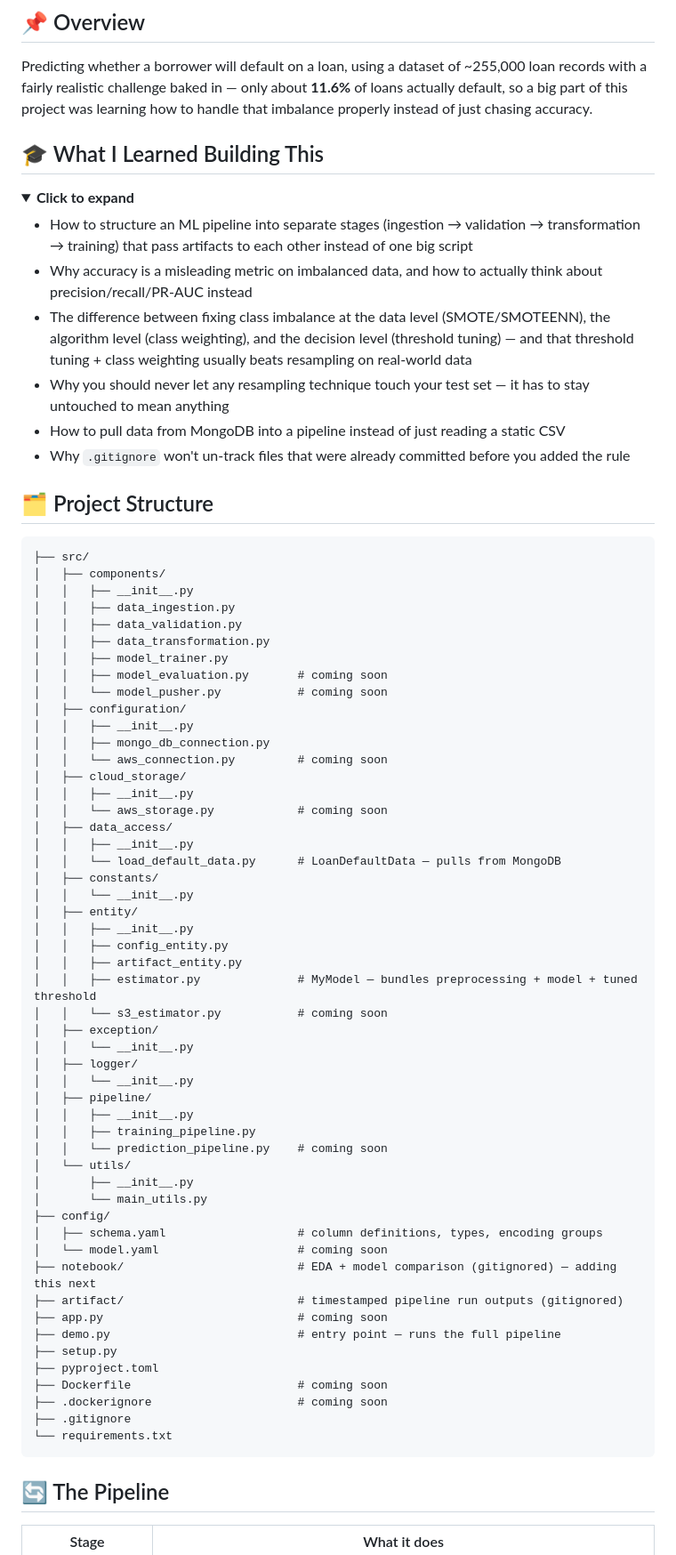
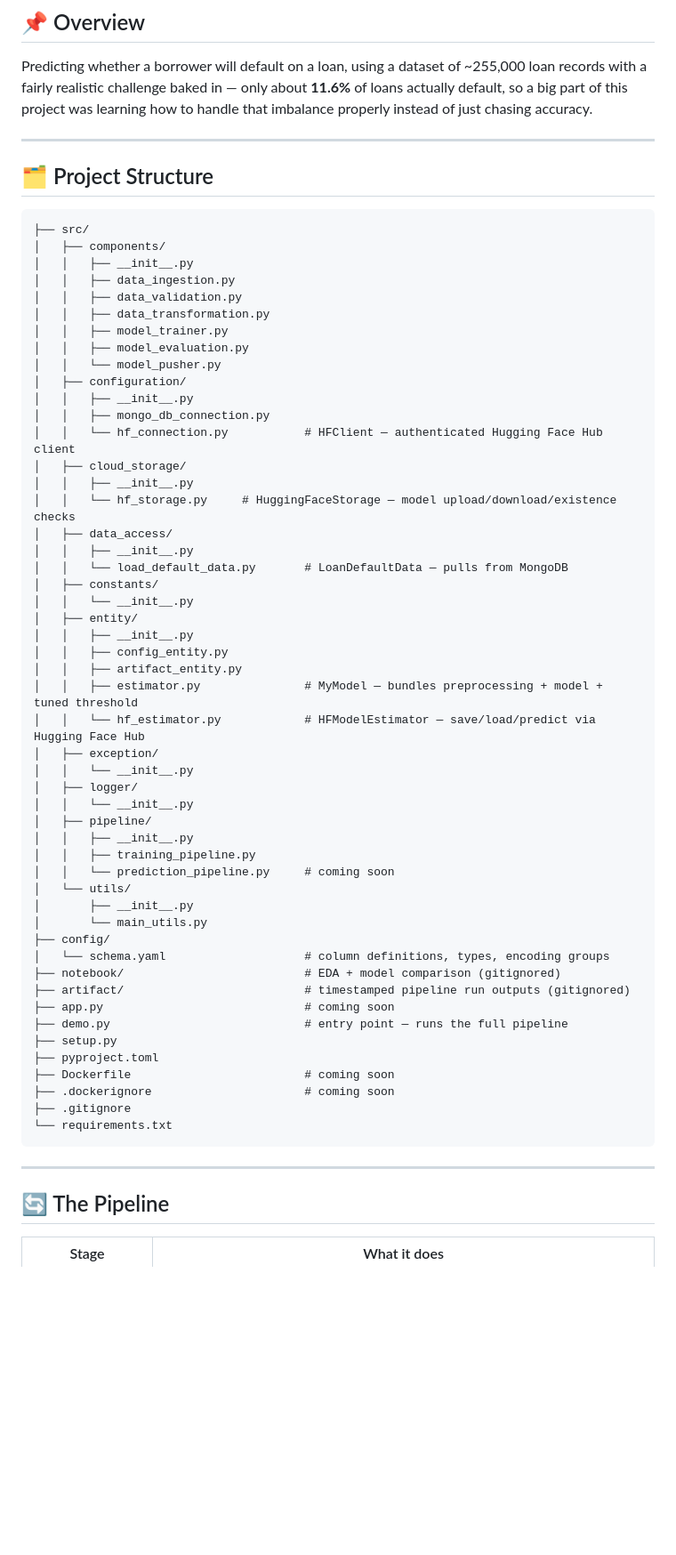
Before and after one commit to NikhilGarg21/Loan-Default-Prediction-MLOps-Project, a Markdown page: Readme.md, the part around one of its changes. Shown at 89% size. Rendered like a GitHub page; folded sections open; blank space fills up the shorter version.

````diff
--- a/Readme.md
+++ b/Readme.md
@@ -34,19 +35,7 @@ A project I built while learning MLOps — going beyond just training a model in
 
 Predicting whether a borrower will default on a loan, using a dataset of ~255,000 loan records with a fairly realistic challenge baked in — only about **11.6%** of loans actually default, so a big part of this project was learning how to handle that imbalance properly instead of just chasing accuracy.
 
-## 🎓 What I Learned Building This
-
-<details>
-<summary><b>Click to expand</b></summary>
-
-- How to structure an ML pipeline into separate stages (ingestion → validation → transformation → training) that pass artifacts to each other instead of one big script
-- Why accuracy is a misleading metric on imbalanced data, and how to actually think about precision/recall/PR-AUC instead
-- The difference between fixing class imbalance at the data level (SMOTE/SMOTEENN), the algorithm level (class weighting), and the decision level (threshold tuning) — and that threshold tuning + class weighting usually beats resampling on real-world data
-- Why you should never let any resampling technique touch your test set — it has to stay untouched to mean anything
-- How to pull data from MongoDB into a pipeline instead of just reading a static CSV
-- Why `.gitignore` won't un-track files that were already committed before you added the rule
-
-</details>
+---
 
 ## 🗂️ Project Structure
 
@@ -58,26 +47,26 @@ Predicting whether a borrower will default on a loan, using a dataset of ~255,00
 │   │   ├── data_validation.py
 │   │   ├── data_transformation.py
 │   │   ├── model_trainer.py
-│   │   ├── model_evaluation.py       # coming soon
-│   │   └── model_pusher.py           # coming soon
+│   │   ├── model_evaluation.py
+│   │   └── model_pusher.py
 │   ├── configuration/
 │   │   ├── __init__.py
 │   │   ├── mongo_db_connection.py
-│   │   └── aws_connection.py         # coming soon
+│   │   └── hf_connection.py           # HFClient — authenticated Hugging Face Hub client
 │   ├── cloud_storage/
 │   │   ├── __init__.py
-│   │   └── aws_storage.py            # coming soon
+│   │   └── hf_storage.py     # HuggingFaceStorage — model upload/download/existence checks
 │   ├── data_access/
 │   │   ├── __init__.py
-│   │   └── load_default_data.py      # LoanDefaultData — pulls from MongoDB
+│   │   └── load_default_data.py       # LoanDefaultData — pulls from MongoDB
 │   ├── constants/
 │   │   └── __init__.py
 │   ├── entity/
 │   │   ├── __init__.py
 │   │   ├── config_entity.py
 │   │   ├── artifact_entity.py
-│   │   ├── estimator.py              # MyModel — bundles preprocessing + model + tuned threshold
-│   │   └── s3_estimator.py           # coming soon
+│   │   ├── estimator.py               # MyModel — bundles preprocessing + model + tuned threshold
+│   │   └── hf_estimator.py            # HFModelEstimator — save/load/predict via Hugging Face Hub
 │   ├── exception/
 │   │   └── __init__.py
 │   ├── logger/
@@ -85,24 +74,24 @@ Predicting whether a borrower will default on a loan, using a dataset of ~255,00
 │   ├── pipeline/
 │   │   ├── __init__.py
 │   │   ├── training_pipeline.py
-│   │   └── prediction_pipeline.py    # coming soon
+│   │   └── prediction_pipeline.py     # coming soon
 │   └── utils/
 │       ├── __init__.py
 │       └── main_utils.py
 ├── config/
-│   ├── schema.yaml                   # column definitions, types, encoding groups
-│   └── model.yaml                    # coming soon
-├── notebook/                         # EDA + model comparison (gitignored) — adding this next
-├── artifact/                         # timestamped pipeline run outputs (gitignored)
-├── app.py                            # coming soon
-├── demo.py                           # entry point — runs the full pipeline
+│   └── schema.yaml                    # column definitions, types, encoding groups
+├── notebook/                          # EDA + model comparison (gitignored)
+├── artifact/                          # timestamped pipeline run outputs (gitignored)
+├── app.py                             # coming soon
+├── demo.py                            # entry point — runs the full pipeline
 ├── setup.py
 ├── pyproject.toml
-├── Dockerfile                        # coming soon
-├── .dockerignore                     # coming soon
+├── Dockerfile                         # coming soon
+├── .dockerignore                      # coming soon
 ├── .gitignore
 └── requirements.txt
 ```
+---
 
 ## 🔄 The Pipeline
 
````
Also changed, not shown: other parts of Readme.md (+25 -8 lines).
